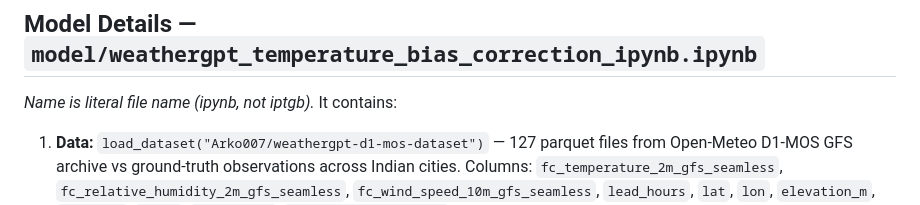
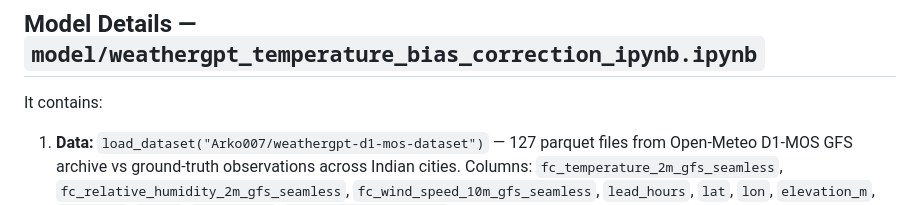
Before and after one commit to rajrounak21/WeatherGpt, a Markdown page: README.md, the part around one of its changes. Rendered like a GitHub page.

```diff
--- a/README.md
+++ b/README.md
@@ -394,7 +394,7 @@ Notification click: `ui/sw.js:1` `push` → `showNotification(🚨 Orange Alert
 
 ## Model Details — `model/weathergpt_temperature_bias_correction_ipynb.ipynb`
 
-*Name is literal file name (ipynb, not iptgb).* It contains:
+It contains:
 
 1.  **Data:** `load_dataset("Arko007/weathergpt-d1-mos-dataset")` — 127 parquet files from Open-Meteo D1-MOS GFS archive vs ground-truth observations across Indian cities. Columns: `fc_temperature_2m_gfs_seamless`, `fc_relative_humidity_2m_gfs_seamless`, `fc_wind_speed_10m_gfs_seamless`, `lead_hours`, `lat`, `lon`, `elevation_m`, `hour_utc`, `month`, `valid_time`, `truth_temperature_2m`.
 2.  **Label:** `temperature_error = truth_temperature_2m - fc_temperature_2m_gfs_seamless` (model predicts the GFS bias, not absolute temperature).
```
Also changed, not shown: other parts of README.md (+1 -1 lines).
